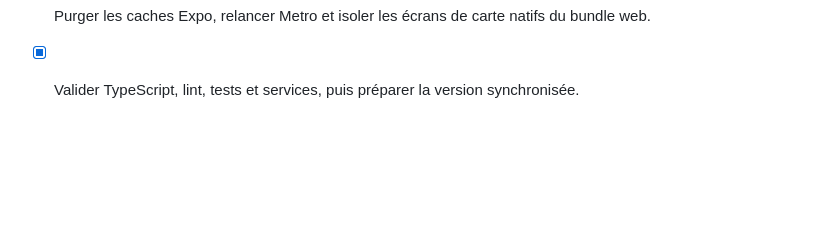
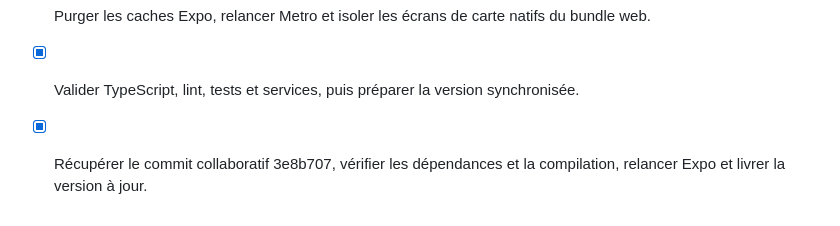
Before and after one commit to kaso-tech/tikis, a Markdown page: todo.md, the part around the change. Rendered like a GitHub page; blank space fills up the shorter version.

Commit message:
Checkpoint: Le commit collaboratif 3e8b707 et ses descendants sont désormais intégrés via github/main. Les dépendances n’ont pas changé, aucune installation supplémentaire n’a été nécessaire. Expo a été relancé, TypeScript et lint passent, 86 tests réussissent, Metro répond HTTP 200 et l’API ainsi que la base sont accessibles.

```diff
--- a/todo.md
+++ b/todo.md
@@ -267,3 +267,4 @@
 - [x] Réintégrer sans perte l’état GitHub et résoudre les incompatibilités TypeScript et JSX révélées.
 - [x] Purger les caches Expo, relancer Metro et isoler les écrans de carte natifs du bundle web.
 - [x] Valider TypeScript, lint, tests et services, puis préparer la version synchronisée.
+- [x] Récupérer le commit collaboratif 3e8b707, vérifier les dépendances et la compilation, relancer Expo et livrer la version à jour.
```
